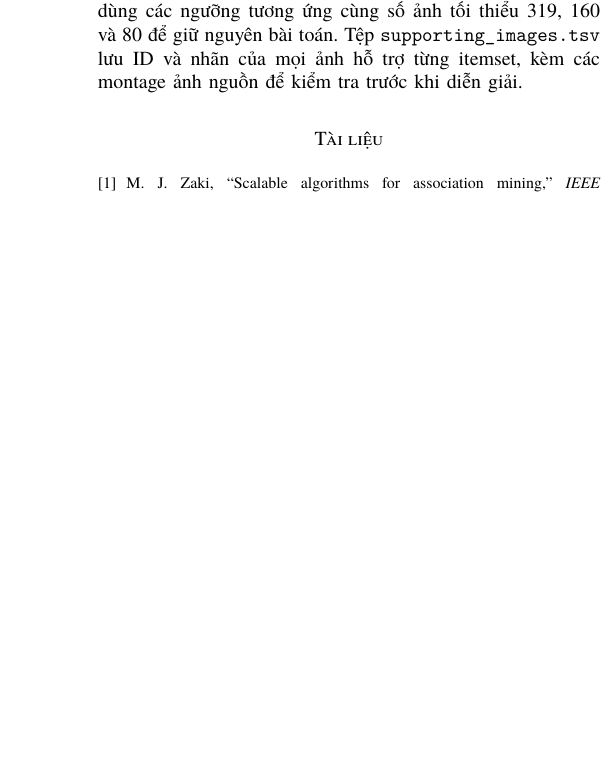
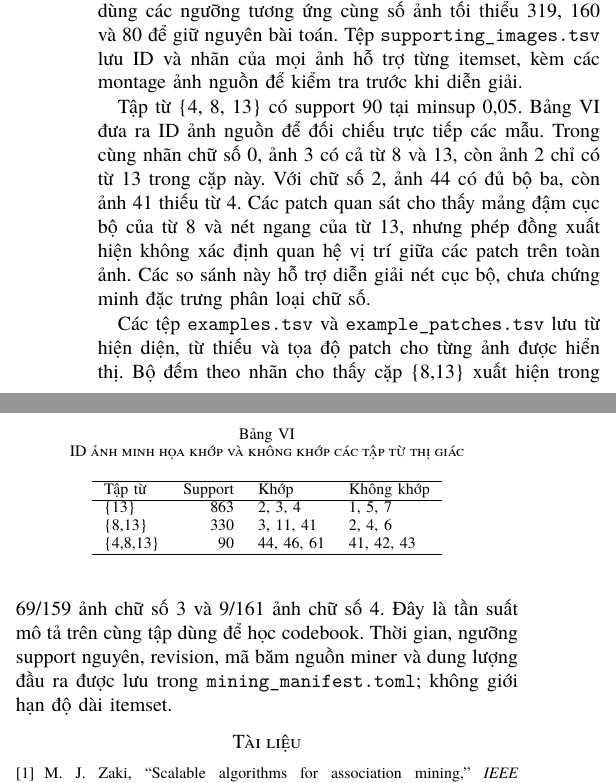
Before and after one commit to NgTHung/Itemset, a LaTeX paper (docs/report/main.tex, which reads docs/report/sections/applications.tex): part of one column of page 4 of 4 before the commit and two parts of the columns of page 4 of 4 after it, the two joined at a grey line, cut so that both start at the same text, the shorter picture padded with empty space. Compiled offline with XeLaTeX; a missing font is replaced by an installed copy or a similar font.

Commit message:
feat: mine visual-word patterns with source-image evidence
Refs DAT-16. Retain complete baseline maps and provenance, select deterministic matching and nonmatching sources, and trace displayed accepted patches.

```diff
--- a/docs/report/sections/applications.tex
+++ b/docs/report/sections/applications.tex
@@ -109,3 +109,33 @@ vị trí và số lần lặp của patch. Đối chiếu toàn bộ đầu ra
 tương ứng cùng số ảnh tối thiểu 319, 160 và 80 để giữ nguyên bài toán.
 Tệp \texttt{supporting\_images.tsv} lưu ID và nhãn của mọi ảnh hỗ trợ
 từng itemset, kèm các montage ảnh nguồn để kiểm tra trước khi diễn giải.
+
+Tập từ \{4, 8, 13\} có support 90 tại minsup 0,05. Bảng~\ref{tab:image-evidence}
+đưa ra ID ảnh nguồn để đối chiếu trực tiếp các mẫu. Trong cùng nhãn chữ số 0,
+ảnh 3 có cả từ 8 và 13, còn ảnh 2 chỉ có từ 13 trong cặp này. Với chữ số 2,
+ảnh 44 có đủ bộ ba, còn ảnh 41 thiếu từ 4. Các patch quan sát cho thấy mảng
+đậm cục bộ của từ 8 và nét ngang của từ 13, nhưng phép đồng xuất hiện không
+xác định quan hệ vị trí giữa các patch trên toàn ảnh. Các so sánh này hỗ trợ
+diễn giải nét cục bộ, chưa chứng minh đặc trưng phân loại chữ số.
+
+\begin{table}[ht]
+\centering
+\caption{ID ảnh minh họa khớp và không khớp các tập từ thị giác}
+\label{tab:image-evidence}
+\begin{tabular}{l r l l}
+\hline
+Tập từ & Support & Khớp & Không khớp \\
+\hline
+\{13\} & 863 & 2, 3, 4 & 1, 5, 7 \\
+\{8,13\} & 330 & 3, 11, 41 & 2, 4, 6 \\
+\{4,8,13\} & 90 & 44, 46, 61 & 41, 42, 43 \\
+\hline
+\end{tabular}
+\end{table}
+
+Các tệp \texttt{examples.tsv} và \texttt{example\_patches.tsv} lưu từ hiện
+diện, từ thiếu và tọa độ patch cho từng ảnh được hiển thị. Bộ đếm theo nhãn
+cho thấy cặp \{8,13\} xuất hiện trong 69/159 ảnh chữ số 3 và 9/161 ảnh chữ
+số 4. Đây là tần suất mô tả trên cùng tập dùng để học codebook. Thời gian,
+ngưỡng support nguyên, revision, mã băm nguồn miner và dung lượng đầu ra
+được lưu trong \texttt{mining\_manifest.toml}; không giới hạn độ dài itemset.
```
Also changed, not shown: applications/image_patterns/README.md, 9 other files.
